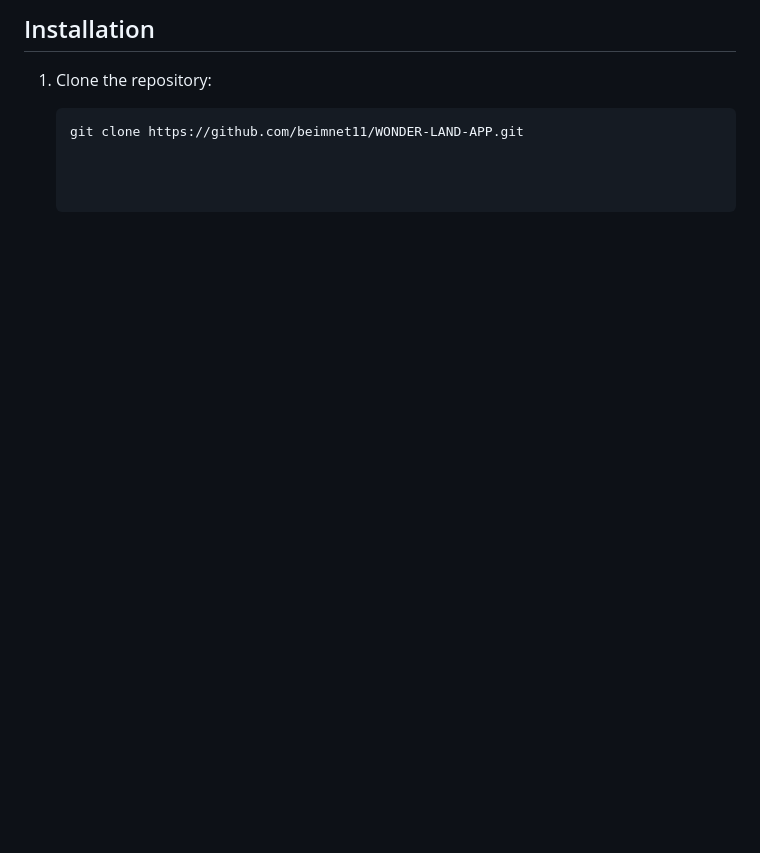
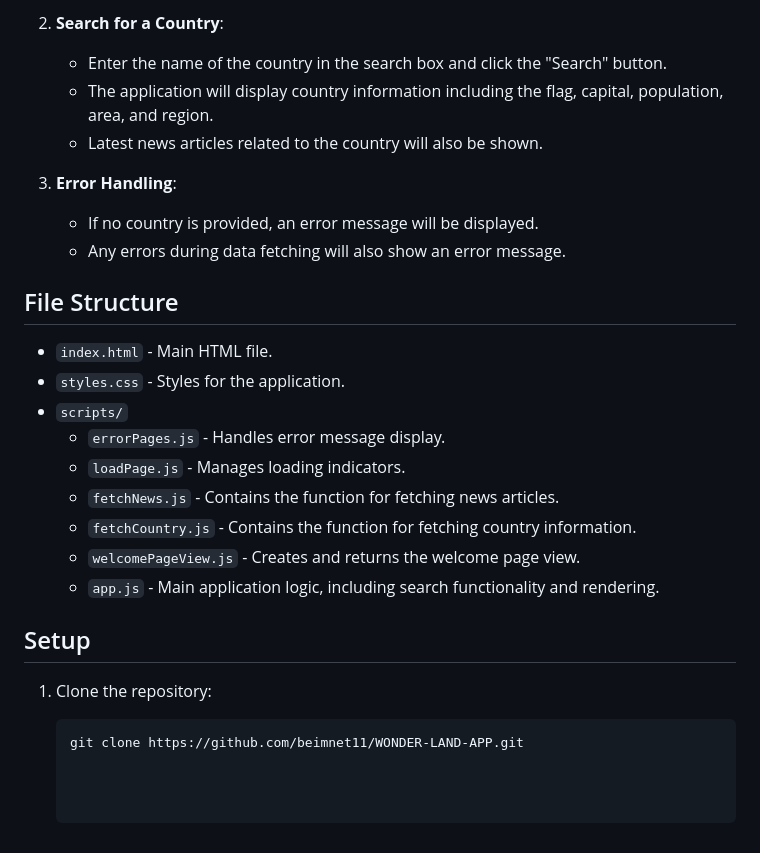
Before and after one commit to beimnet11/WONDER-LAND-APP, a Markdown page: README.md, the part around the change printed below. GitHub-like rendering; blank space fills up the shorter version.

```diff
--- a/README.md
+++ b/README.md
@@ -31,5 +32,26 @@ The **Country Information Lookup** application allows users to search for inform
 
-## Installation
+2. **Search for a Country**:
+   - Enter the name of the country in the search box and click the "Search" button.
+   - The application will display country information including the flag, capital, population, area, and region.
+   - Latest news articles related to the country will also be shown.
+
+3. **Error Handling**:
+   - If no country is provided, an error message will be displayed.
+   - Any errors during data fetching will also show an error message.
+
+## File Structure
+
+- `index.html` - Main HTML file.
+- `styles.css` - Styles for the application.
+- `scripts/`
+  - `errorPages.js` - Handles error message display.
+  - `loadPage.js` - Manages loading indicators.
+  - `fetchNews.js` - Contains the function for fetching news articles.
+  - `fetchCountry.js` - Contains the function for fetching country information.
+  - `welcomePageView.js` - Creates and returns the welcome page view.
+  - `app.js` - Main application logic, including search functionality and rendering.
+
+## Setup
 
 1. Clone the repository:
 
```
Also changed, not shown: other parts of README.md (+20 -19 lines), images/Screenshot 2024-09-17 222030.png (added), images/Screenshot 2024-09-17 222500.png (added), images/Screenshot 2024-09-17 222651.png (added).
